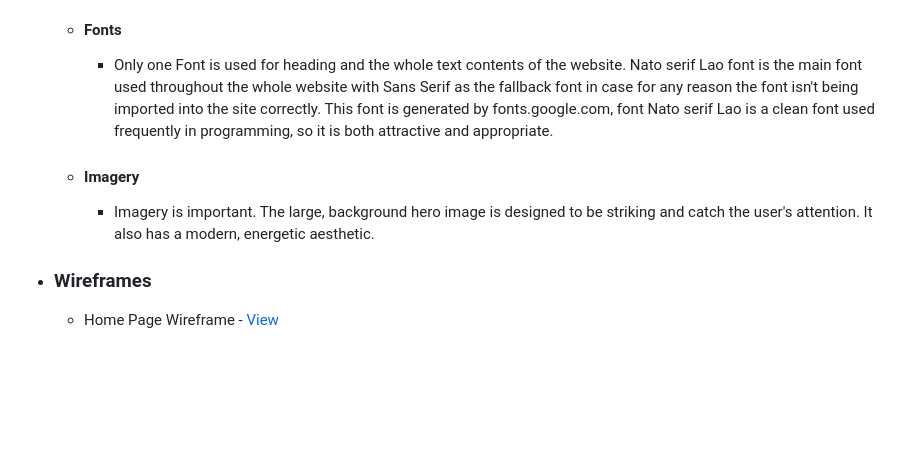
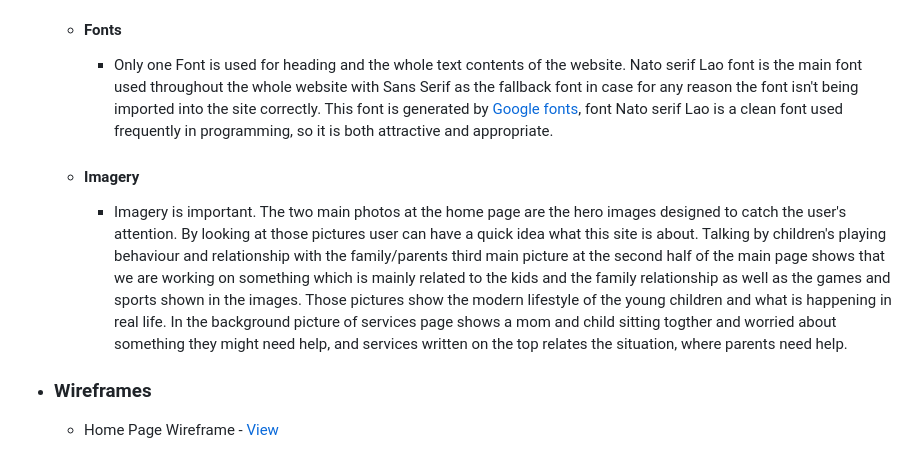
Before and after one commit to Mr-KulwinderSingh/healthy-games-healthy-kids, a Markdown page: README.md, the part around the change. Drawn GitHub-style; blank space fills up the shorter version.

Commit message:
Update fonts and imagery contents

```diff
--- a/README.md
+++ b/README.md
@@ -48,10 +48,10 @@ To balance all these things we have collaborated a team of professionals who are
             rgb(9, 9, 9)(for form and its heading)
 
     -   #### Fonts
-        -  Only one Font is used for heading and the whole text contents of the website. Nato serif Lao font is the main font used throughout the whole website with Sans Serif as the fallback font in case for any reason the font isn't being imported into the site correctly. This font is generated by fonts.google.com, font Nato serif Lao is a clean font used frequently in programming, so it is both attractive and appropriate.
+        -  Only one Font is used for heading and the whole text contents of the website. Nato serif Lao font is the main font used throughout the whole website with Sans Serif as the fallback font in case for any reason the font isn't being imported into the site correctly. This font is generated by [Google fonts](https://fonts.google.com), font Nato serif Lao is a clean font used frequently in programming, so it is both attractive and appropriate.
 
     -   #### Imagery
-        -   Imagery is important. The large, background hero image is designed to be striking and catch the user's attention. It also has a modern, energetic aesthetic.
+        -   Imagery is important. The two main photos at the home page are the hero images designed to catch the user's attention. By looking at those pictures user can have a quick idea what this site is about. Talking by children's playing behaviour and relationship with the family/parents third main picture at the second half of the main page shows that we are working on something which is mainly related to the kids and the family relationship as well as the games and sports shown in the images. Those pictures show the modern lifestyle of the young children and what is happening in real life. In the background picture of services page shows a mom and child sitting togther and worried about something they might need help, and services written on the top relates the situation, where parents need help.
 
 *   ### Wireframes
 
```
